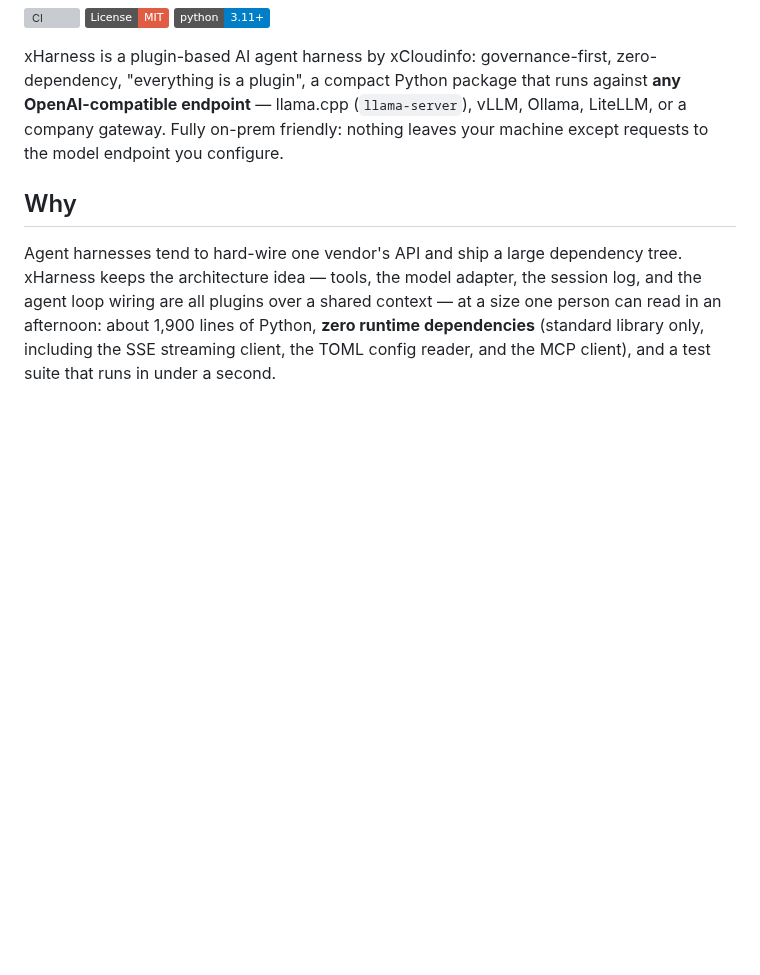
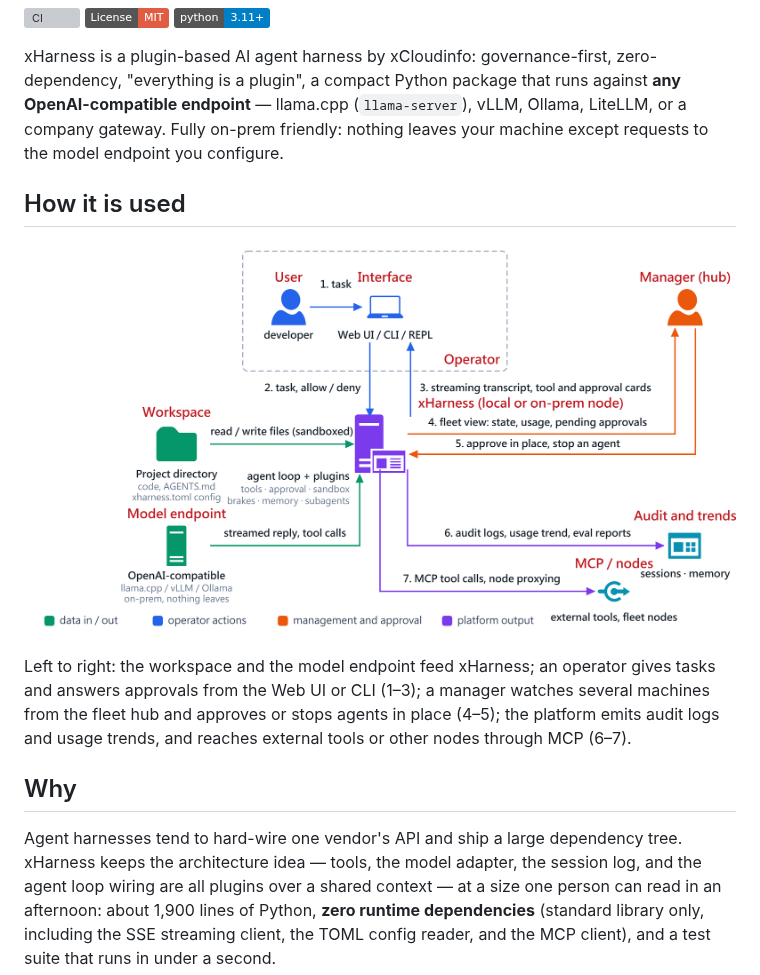
Before and after one commit to guessleej/xHarness, a Markdown page: README.en.md, the part around the change. Drawn GitHub-style; pictures changed too: docs/images/xharness_user_flow_en.png (added); badges without logos; blank space fills up the shorter version; grey boxes are pictures that could not be loaded.

Commit message:
docs: user flow diagram (zh/en) in the READMEs, with generators

```diff
--- a/README.en.md
+++ b/README.en.md
@@ -7,6 +7,12 @@ English | [中文](README.md)
 [![Python 3.11+](https://img.shields.io/badge/python-3.11%2B-blue.svg)](pyproject.toml)
 
 xHarness is a plugin-based AI agent harness by xCloudinfo: governance-first, zero-dependency, "everything is a plugin", a compact Python package that runs against **any OpenAI-compatible endpoint** — llama.cpp (`llama-server`), vLLM, Ollama, LiteLLM, or a company gateway. Fully on-prem friendly: nothing leaves your machine except requests to the model endpoint you configure.
+
+## How it is used
+
+![xHarness user flow](docs/images/xharness_user_flow_en.png)
+
+Left to right: the workspace and the model endpoint feed xHarness; an operator gives tasks and answers approvals from the Web UI or CLI (1–3); a manager watches several machines from the fleet hub and approves or stops agents in place (4–5); the platform emits audit logs and usage trends, and reaches external tools or other nodes through MCP (6–7).
 
 ## Why
 
```
Also changed, not shown: README.md (+6 -0 lines), docs/images/xharness_user_flow.png (added), 4 other files.
